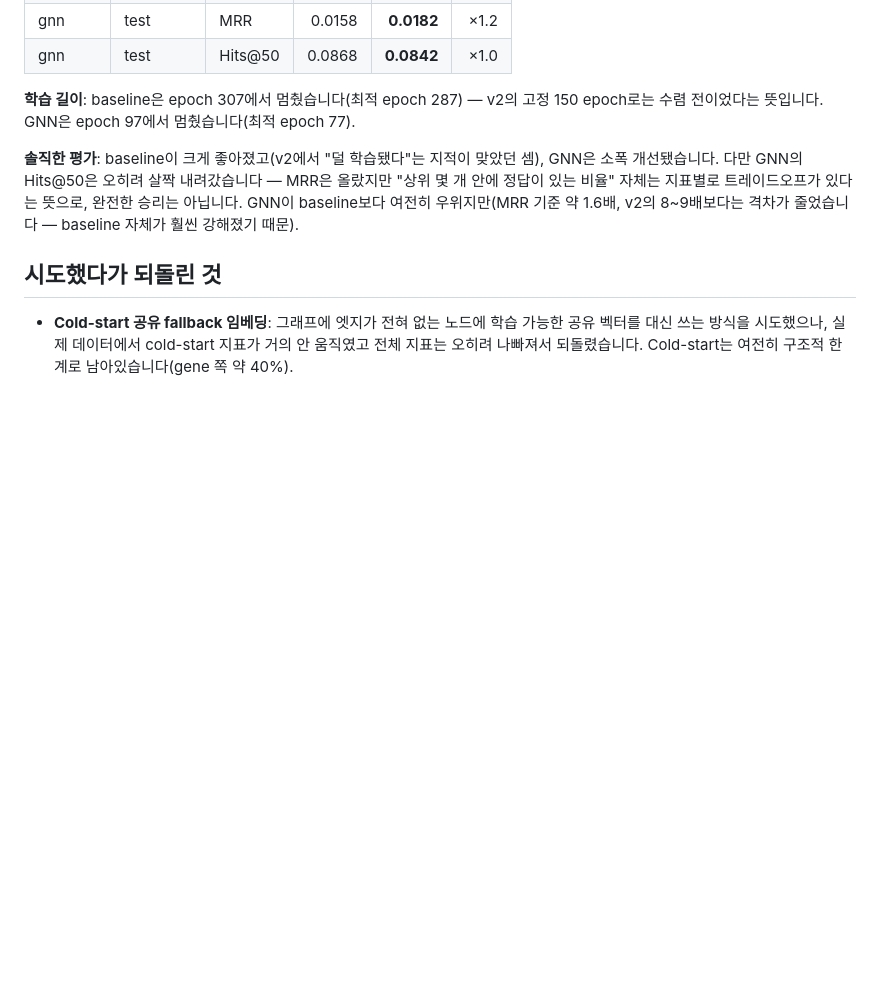
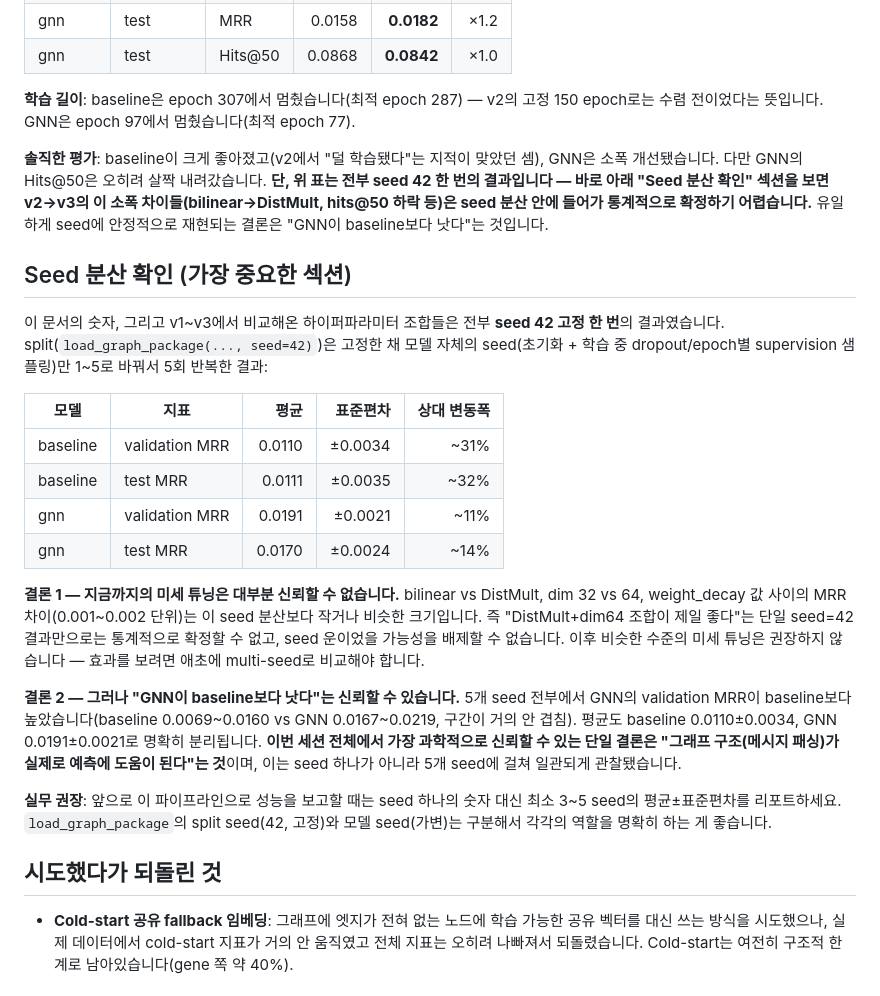
Before and after one commit to fabxoe/raredx_ai, a Markdown page: docs/data/modeling_results_v3.md, the part around the change. GitHub-like rendering; blank space fills up the shorter version.

Commit message:
docs(modeling): add multi-seed variance check to v3 results
A 5-seed run (split fixed, model seed varied) shows the hyperparameter
deltas chased across v1-v3 (bilinear vs DistMult, dim 32 vs 64, etc.) are
mostly within model-training noise (GNN validation MRR std ~11% of its
mean, baseline ~31%). The one finding that holds across every seed:
GNN beats baseline on validation MRR in all 5 runs, non-overlapping
mean +/- 1 std. Recommend reporting multi-seed stats, not single-seed
numbers, for any future comparison on this pipeline.

Co-Authored-By: Claude Sonnet 5 <noreply@anthropic.com>

```diff
--- a/docs/data/modeling_results_v3.md
+++ b/docs/data/modeling_results_v3.md
@@ -42,7 +42,24 @@ uv run python scripts/train_dg_link_model.py \
 
 **학습 길이**: baseline은 epoch 307에서 멈췄습니다(최적 epoch 287) — v2의 고정 150 epoch로는 수렴 전이었다는 뜻입니다. GNN은 epoch 97에서 멈췄습니다(최적 epoch 77).
 
-**솔직한 평가**: baseline이 크게 좋아졌고(v2에서 "덜 학습됐다"는 지적이 맞았던 셈), GNN은 소폭 개선됐습니다. 다만 GNN의 Hits@50은 오히려 살짝 내려갔습니다 — MRR은 올랐지만 "상위 몇 개 안에 정답이 있는 비율" 자체는 지표별로 트레이드오프가 있다는 뜻으로, 완전한 승리는 아닙니다. GNN이 baseline보다 여전히 우위지만(MRR 기준 약 1.6배, v2의 8~9배보다는 격차가 줄었습니다 — baseline 자체가 훨씬 강해졌기 때문).
+**솔직한 평가**: baseline이 크게 좋아졌고(v2에서 "덜 학습됐다"는 지적이 맞았던 셈), GNN은 소폭 개선됐습니다. 다만 GNN의 Hits@50은 오히려 살짝 내려갔습니다. **단, 위 표는 전부 seed 42 한 번의 결과입니다 — 바로 아래 "Seed 분산 확인" 섹션을 보면 v2→v3의 이 소폭 차이들(bilinear→DistMult, hits@50 하락 등)은 seed 분산 안에 들어가 통계적으로 확정하기 어렵습니다.** 유일하게 seed에 안정적으로 재현되는 결론은 "GNN이 baseline보다 낫다"는 것입니다.
+
+## Seed 분산 확인 (가장 중요한 섹션)
+
+이 문서의 숫자, 그리고 v1~v3에서 비교해온 하이퍼파라미터 조합들은 전부 **seed 42 고정 한 번**의 결과였습니다. split(`load_graph_package(..., seed=42)`)은 고정한 채 모델 자체의 seed(초기화 + 학습 중 dropout/epoch별 supervision 샘플링)만 1~5로 바꿔서 5회 반복한 결과:
+
+| 모델 | 지표 | 평균 | 표준편차 | 상대 변동폭 |
+|---|---|---:|---:|---:|
+| baseline | validation MRR | 0.0110 | ±0.0034 | ~31% |
+| baseline | test MRR | 0.0111 | ±0.0035 | ~32% |
+| gnn | validation MRR | 0.0191 | ±0.0021 | ~11% |
+| gnn | test MRR | 0.0170 | ±0.0024 | ~14% |
+
+**결론 1 — 지금까지의 미세 튜닝은 대부분 신뢰할 수 없습니다.** bilinear vs DistMult, dim 32 vs 64, weight_decay 값 사이의 MRR 차이(0.001~0.002 단위)는 이 seed 분산보다 작거나 비슷한 크기입니다. 즉 "DistMult+dim64 조합이 제일 좋다"는 단일 seed=42 결과만으로는 통계적으로 확정할 수 없고, seed 운이었을 가능성을 배제할 수 없습니다. 이후 비슷한 수준의 미세 튜닝은 권장하지 않습니다 — 효과를 보려면 애초에 multi-seed로 비교해야 합니다.
+
+**결론 2 — 그러나 "GNN이 baseline보다 낫다"는 신뢰할 수 있습니다.** 5개 seed 전부에서 GNN의 validation MRR이 baseline보다 높았습니다(baseline 0.0069~0.0160 vs GNN 0.0167~0.0219, 구간이 거의 안 겹침). 평균도 baseline 0.0110±0.0034, GNN 0.0191±0.0021로 명확히 분리됩니다. **이번 세션 전체에서 가장 과학적으로 신뢰할 수 있는 단일 결론은 "그래프 구조(메시지 패싱)가 실제로 예측에 도움이 된다"는 것**이며, 이는 seed 하나가 아니라 5개 seed에 걸쳐 일관되게 관찰됐습니다.
+
+**실무 권장**: 앞으로 이 파이프라인으로 성능을 보고할 때는 seed 하나의 숫자 대신 최소 3~5 seed의 평균±표준편차를 리포트하세요. `load_graph_package`의 split seed(42, 고정)와 모델 seed(가변)는 구분해서 각각의 역할을 명확히 하는 게 좋습니다.
 
 ## 시도했다가 되돌린 것
 
```
